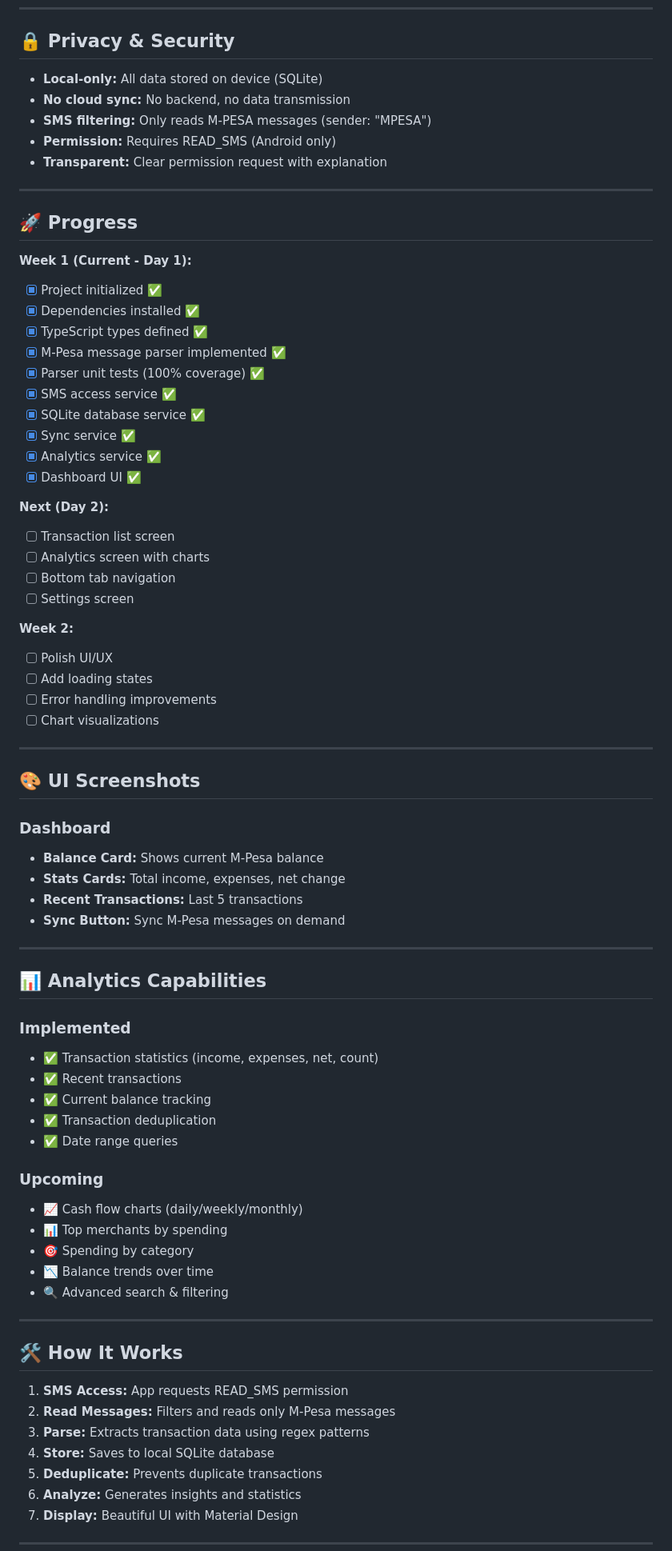
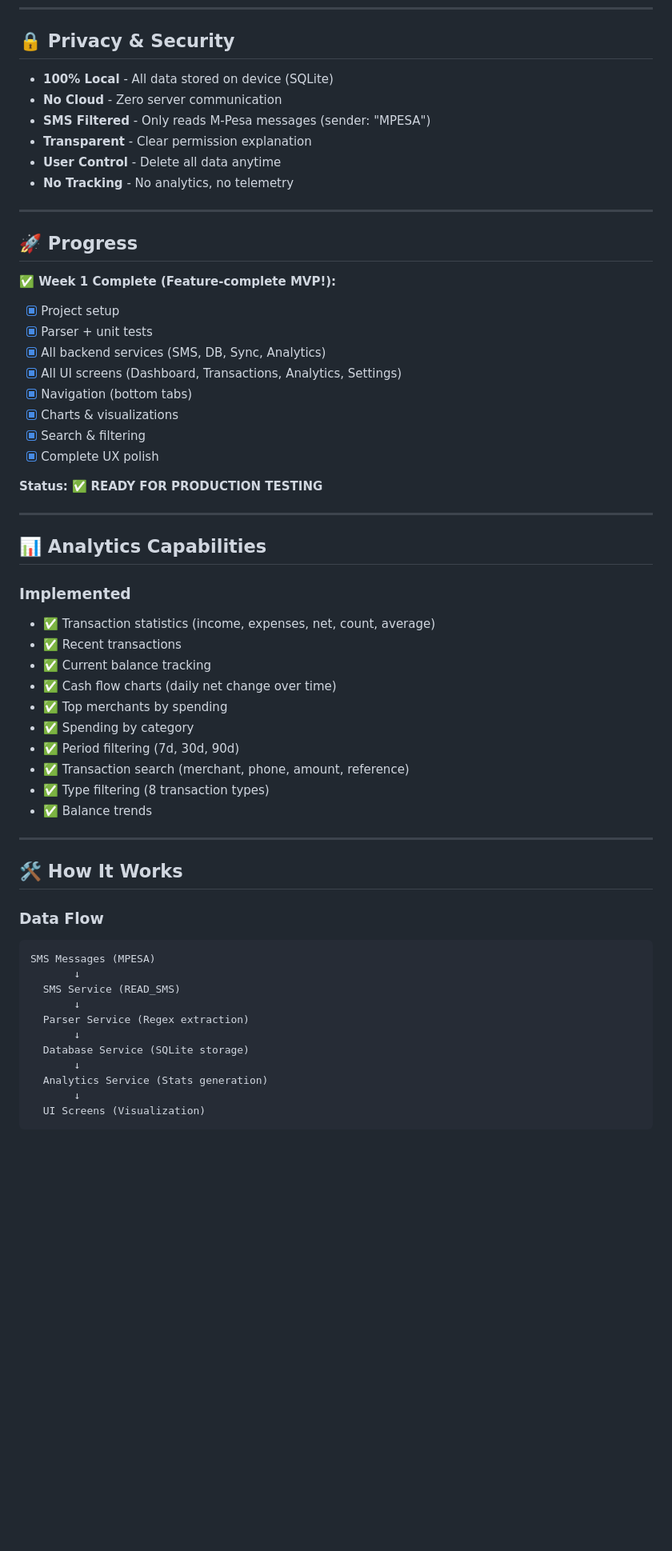
Before and after one commit to Domains18/mpesa-analytics, a Markdown page: README.md, the part around one of its changes. Shown at 80% size. Rendered like a GitHub page; blank space fills up the shorter version.

````diff
--- a/README.md
+++ b/README.md
@@ -139,76 +206,62 @@ src/
 
 ## 🔒 **Privacy & Security**
 
-- **Local-only:** All data stored on device (SQLite)
-- **No cloud sync:** No backend, no data transmission
-- **SMS filtering:** Only reads M-PESA messages (sender: "MPESA")
-- **Permission:** Requires READ_SMS (Android only)
-- **Transparent:** Clear permission request with explanation
+- **100% Local** - All data stored on device (SQLite)
+- **No Cloud** - Zero server communication
+- **SMS Filtered** - Only reads M-Pesa messages (sender: "MPESA")
+- **Transparent** - Clear permission explanation
+- **User Control** - Delete all data anytime
+- **No Tracking** - No analytics, no telemetry
 
 ---
 
 ## 🚀 **Progress**
 
-**Week 1 (Current - Day 1):**
-- [x] Project initialized ✅
-- [x] Dependencies installed ✅
-- [x] TypeScript types defined ✅
-- [x] M-Pesa message parser implemented ✅
-- [x] Parser unit tests (100% coverage) ✅
-- [x] SMS access service ✅
-- [x] SQLite database service ✅
-- [x] Sync service ✅
-- [x] Analytics service ✅
-- [x] Dashboard UI ✅
+**✅ Week 1 Complete (Feature-complete MVP!):**
+- [x] Project setup
+- [x] Parser + unit tests
+- [x] All backend services (SMS, DB, Sync, Analytics)
+- [x] All UI screens (Dashboard, Transactions, Analytics, Settings)
+- [x] Navigation (bottom tabs)
+- [x] Charts & visualizations
+- [x] Search & filtering
+- [x] Complete UX polish
 
-**Next (Day 2):**
-- [ ] Transaction list screen
-- [ ] Analytics screen with charts
-- [ ] Bottom tab navigation
-- [ ] Settings screen
-
-**Week 2:**
-- [ ] Polish UI/UX
-- [ ] Add loading states
-- [ ] Error handling improvements
-- [ ] Chart visualizations
-
----
-
-## 🎨 **UI Screenshots**
-
-### Dashboard
-- **Balance Card:** Shows current M-Pesa balance
-- **Stats Cards:** Total income, expenses, net change
-- **Recent Transactions:** Last 5 transactions
-- **Sync Button:** Sync M-Pesa messages on demand
+**Status:** ✅ **READY FOR PRODUCTION TESTING**
 
 ---
 
 ## 📊 **Analytics Capabilities**
 
 ### Implemented
-- ✅ Transaction statistics (income, expenses, net, count)
+- ✅ Transaction statistics (income, expenses, net, count, average)
 - ✅ Recent transactions
 - ✅ Current balance tracking
-- ✅ Transaction deduplication
-- ✅ Date range queries
-
-### Upcoming
-- 📈 Cash flow charts (daily/weekly/monthly)
-- 📊 Top merchants by spending
-- 🎯 Spending by category
-- 📉 Balance trends over time
-- 🔍 Advanced search & filtering
+- ✅ Cash flow charts (daily net change over time)
+- ✅ Top merchants by spending
+- ✅ Spending by category
+- ✅ Period filtering (7d, 30d, 90d)
+- ✅ Transaction search (merchant, phone, amount, reference)
+- ✅ Type filtering (8 transaction types)
+- ✅ Balance trends
 
 ---
 
 ## 🛠️ **How It Works**
 
-1. **SMS Access:** App requests READ_SMS permission
-2. **Read Messages:** Filters and reads only M-Pesa messages
-3. **Parse:** Extracts transaction data using regex patterns
-4. **Store:** Saves to local SQLite database
-5. **Deduplicate:** Prevents duplicate transactions
-6. **Analyze:** Generates insights and statistics
-7. **Display:** Beautiful UI with Material Design
+### Data Flow
+
+```
+SMS Messages (MPESA)
+       ↓
+  SMS Service (READ_SMS)
+       ↓
+  Parser Service (Regex extraction)
+       ↓
+  Database Service (SQLite storage)
+       ↓
+  Analytics Service (Stats generation)
+       ↓
+  UI Screens (Visualization)
+```
+
````
Also changed, not shown: other parts of README.md (+226 -80 lines).
